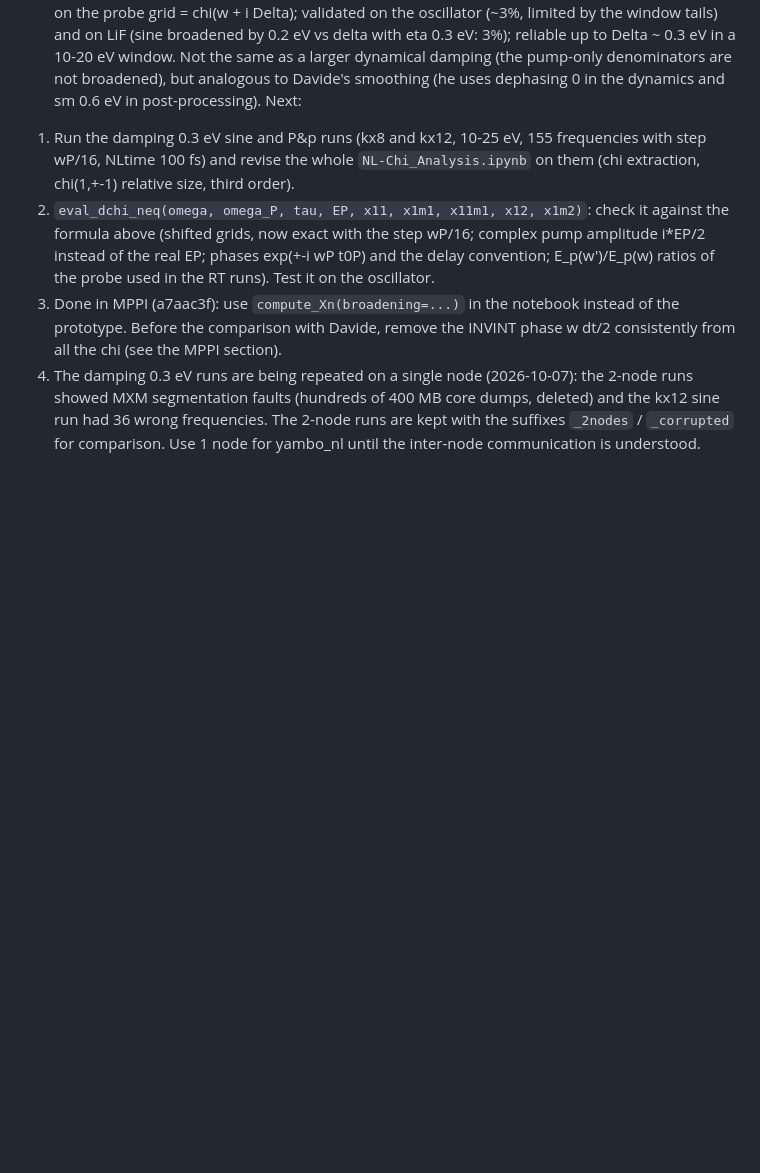
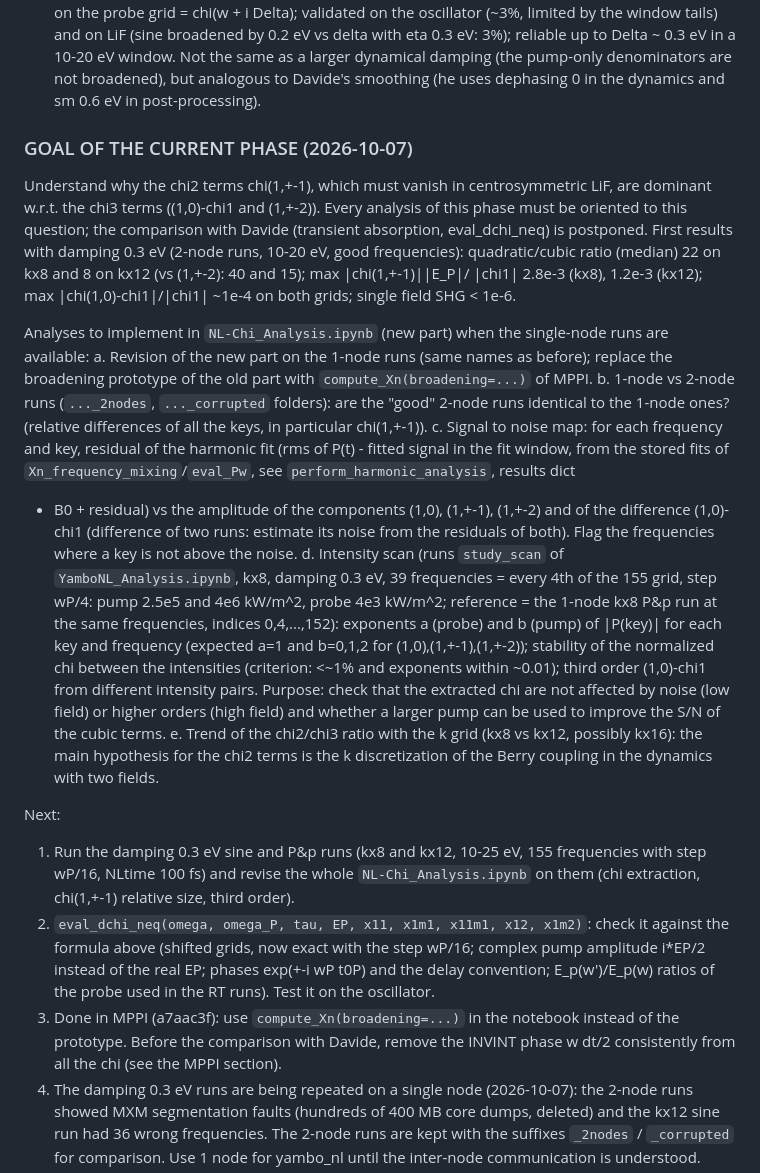
Before and after one commit to marcodalessandro76/LiF, a Markdown page: CLAUDE.md, the part around the change. GitHub-like rendering; blank space fills up the shorter version.

Commit message:
CLAUDE.md: goal of the current phase (chi2 vs chi3) and the analyses to implement (1 vs 2 nodes, S/N map, intensity scan, k trend)
Co-Authored-By: Claude Opus 5.5 <noreply@anthropic.com>

```diff
--- a/CLAUDE.md
+++ b/CLAUDE.md
@@ -190,6 +190,33 @@ Results so far (details and comments in `NL-Chi_Analysis.ipynb`):
   0.2 eV vs delta with eta 0.3 eV: 3%); reliable up to Delta ~ 0.3 eV in a 10-20 eV window. Not the same as a larger
   dynamical damping (the pump-only denominators are not broadened), but analogous to Davide's smoothing (he uses
   dephasing 0 in the dynamics and sm 0.6 eV in post-processing).
+### GOAL OF THE CURRENT PHASE (2026-10-07)
+Understand why the chi2 terms chi(1,+-1), which must vanish in centrosymmetric LiF, are dominant w.r.t. the chi3 terms
+((1,0)-chi1 and (1,+-2)). Every analysis of this phase must be oriented to this question; the comparison with Davide
+(transient absorption, eval_dchi_neq) is postponed. First results with damping 0.3 eV (2-node runs, 10-20 eV, good
+frequencies): quadratic/cubic ratio (median) 22 on kx8 and 8 on kx12 (vs (1,+-2): 40 and 15); max |chi(1,+-1)||E_P|/
+|chi1| 2.8e-3 (kx8), 1.2e-3 (kx12); max |chi(1,0)-chi1|/|chi1| ~1e-4 on both grids; single field SHG < 1e-6.
+
+Analyses to implement in `NL-Chi_Analysis.ipynb` (new part) when the single-node runs are available:
+a. Revision of the new part on the 1-node runs (same names as before); replace the broadening prototype of the old
+   part with `compute_Xn(broadening=...)` of MPPI.
+b. 1-node vs 2-node runs (`..._2nodes`, `..._corrupted` folders): are the "good" 2-node runs identical to the 1-node
+   ones? (relative differences of all the keys, in particular chi(1,+-1)).
+c. Signal to noise map: for each frequency and key, residual of the harmonic fit (rms of P(t) - fitted signal in the
+   fit window, from the stored fits of `Xn_frequency_mixing`/`eval_Pw`, see `perform_harmonic_analysis`, results dict
+   + B0 + residual) vs the amplitude of the components (1,0), (1,+-1), (1,+-2) and of the difference (1,0)-chi1
+   (difference of two runs: estimate its noise from the residuals of both). Flag the frequencies where a key is not
+   above the noise.
+d. Intensity scan (runs `study_scan` of `YamboNL_Analysis.ipynb`, kx8, damping 0.3 eV, 39 frequencies = every 4th of
+   the 155 grid, step wP/4: pump 2.5e5 and 4e6 kW/m^2, probe 4e3 kW/m^2; reference = the 1-node kx8 P&p run at the
+   same frequencies, indices 0,4,...,152): exponents a (probe) and b (pump) of |P(key)| for each key and frequency
+   (expected a=1 and b=0,1,2 for (1,0),(1,+-1),(1,+-2)); stability of the normalized chi between the intensities
+   (criterion: <~1% and exponents within ~0.01); third order (1,0)-chi1 from different intensity pairs. Purpose: check
+   that the extracted chi are not affected by noise (low field) or higher orders (high field) and whether a larger
+   pump can be used to improve the S/N of the cubic terms.
+e. Trend of the chi2/chi3 ratio with the k grid (kx8 vs kx12, possibly kx16): the main hypothesis for the chi2 terms is
+   the k discretization of the Berry coupling in the dynamics with two fields.
+
 Next:
 1. Run the damping 0.3 eV sine and P&p runs (kx8 and kx12, 10-25 eV, 155 frequencies with step wP/16, NLtime 100 fs)
    and revise the whole `NL-Chi_Analysis.ipynb` on them (chi extraction, chi(1,+-1) relative size, third order).
```
